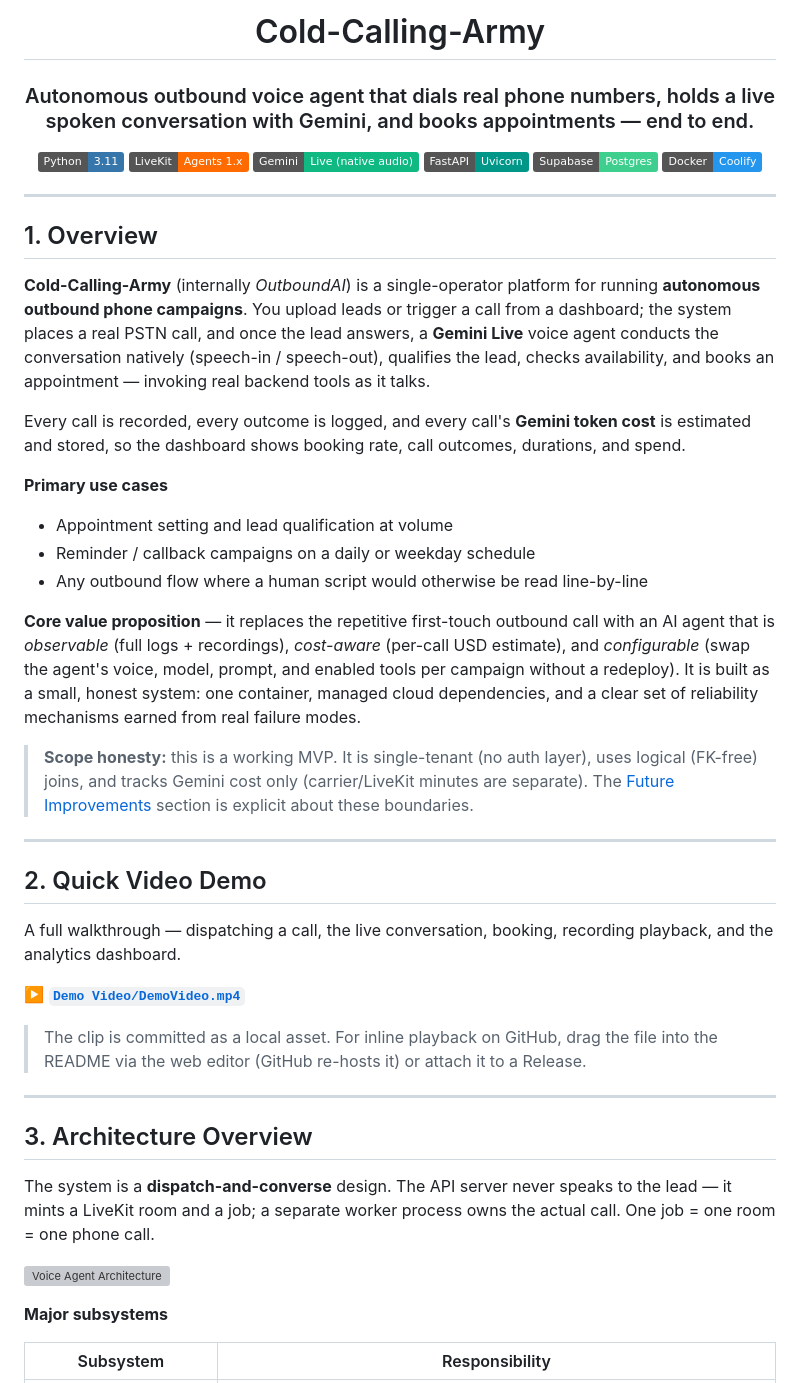
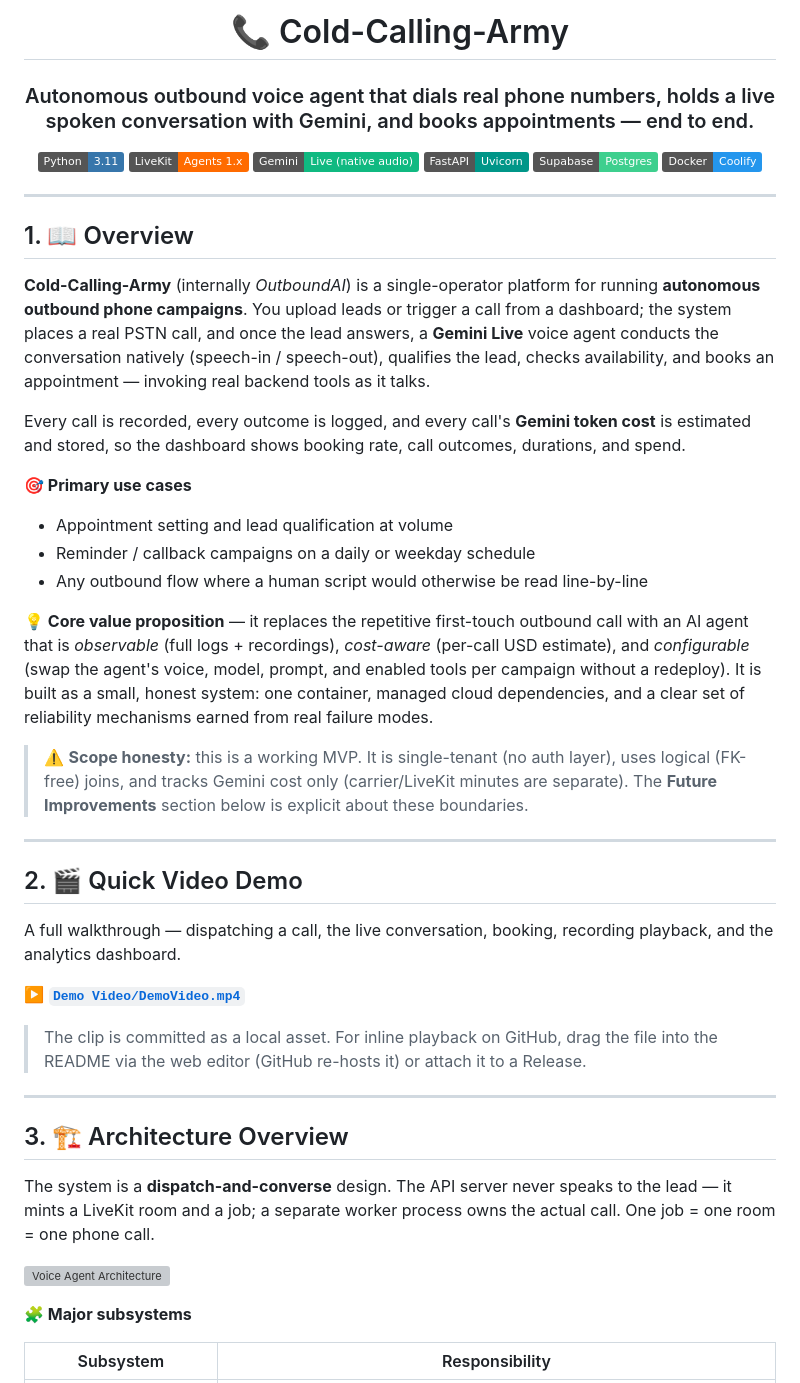
Before and after one commit to Vidit-lab/Cold-Calling-Army, a Markdown page: README.md, the part around one of its changes. GitHub-like rendering; badges without logos; grey boxes are pictures that could not be loaded.

Commit message:
docs: add emojis to README section headers for readability

```diff
--- a/README.md
+++ b/README.md
@@ -1,6 +1,6 @@
 <div align="center">
 
-# Cold-Calling-Army
+# 📞 Cold-Calling-Army
 
 ### Autonomous outbound voice agent that dials real phone numbers, holds a live spoken conversation with Gemini, and books appointments — end to end.
 
@@ -15,24 +15,24 @@
 
 ---
 
-## 1. Overview
+## 1. 📖 Overview
 
 **Cold-Calling-Army** (internally *OutboundAI*) is a single-operator platform for running **autonomous outbound phone campaigns**. You upload leads or trigger a call from a dashboard; the system places a real PSTN call, and once the lead answers, a **Gemini Live** voice agent conducts the conversation natively (speech-in / speech-out), qualifies the lead, checks availability, and books an appointment — invoking real backend tools as it talks.
 
 Every call is recorded, every outcome is logged, and every call's **Gemini token cost** is estimated and stored, so the dashboard shows booking rate, call outcomes, durations, and spend.
 
-**Primary use cases**
+**🎯 Primary use cases**
 - Appointment setting and lead qualification at volume
 - Reminder / callback campaigns on a daily or weekday schedule
 - Any outbound flow where a human script would otherwise be read line-by-line
 
-**Core value proposition** — it replaces the repetitive first-touch outbound call with an AI agent that is *observable* (full logs + recordings), *cost-aware* (per-call USD estimate), and *configurable* (swap the agent's voice, model, prompt, and enabled tools per campaign without a redeploy). It is built as a small, honest system: one container, managed cloud dependencies, and a clear set of reliability mechanisms earned from real failure modes.
+**💡 Core value proposition** — it replaces the repetitive first-touch outbound call with an AI agent that is *observable* (full logs + recordings), *cost-aware* (per-call USD estimate), and *configurable* (swap the agent's voice, model, prompt, and enabled tools per campaign without a redeploy). It is built as a small, honest system: one container, managed cloud dependencies, and a clear set of reliability mechanisms earned from real failure modes.
 
-> **Scope honesty:** this is a working MVP. It is single-tenant (no auth layer), uses logical (FK-free) joins, and tracks Gemini cost only (carrier/LiveKit minutes are separate). The [Future Improvements](#10-future-improvements) section is explicit about these boundaries.
+> ⚠️ **Scope honesty:** this is a working MVP. It is single-tenant (no auth layer), uses logical (FK-free) joins, and tracks Gemini cost only (carrier/LiveKit minutes are separate). The **Future Improvements** section below is explicit about these boundaries.
 
 ---
 
-## 2. Quick Video Demo
+## 2. 🎬 Quick Video Demo
 
 A full walkthrough — dispatching a call, the live conversation, booking, recording playback, and the analytics dashboard.
 
@@ -42,13 +42,13 @@ A full walkthrough — dispatching a call, the live conversation, booking, recor
 
 ---
 
-## 3. Architecture Overview
+## 3. 🏗️ Architecture Overview
 
 The system is a **dispatch-and-converse** design. The API server never speaks to the lead — it mints a LiveKit room and a job; a separate worker process owns the actual call. One job = one room = one phone call.
 
 ![Voice Agent Architecture](Design%20Diagrams/VoiceAgentArchitecture.png)
 
-**Major subsystems**
+**🧩 Major subsystems**
 
 | Subsystem | Responsibility |
 |-----------|----------------|
```
Also changed, not shown: other parts of README.md (+33 -33 lines).
